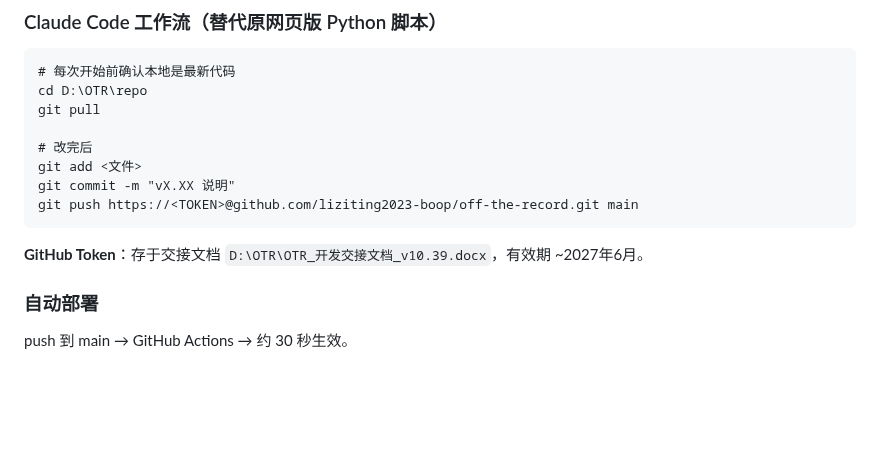
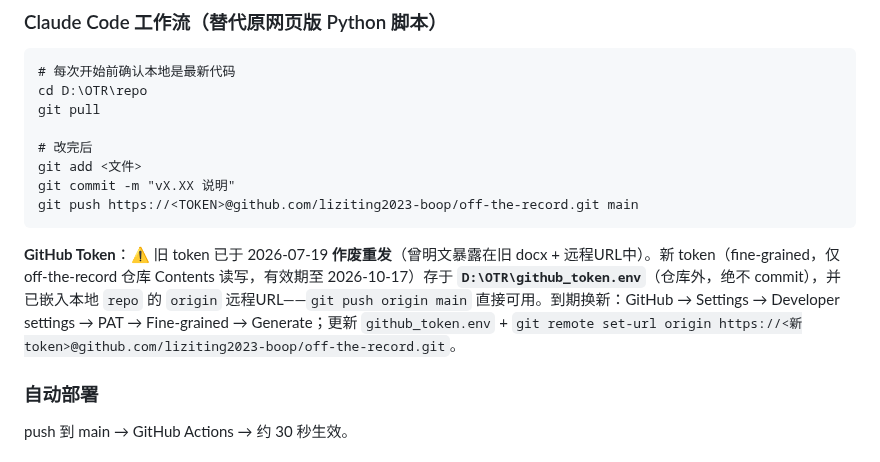
Before and after one commit to liziting2023-boop/off-the-record, a Markdown page: CLAUDE.md, the part around the change. Rendered like a GitHub page; blank space fills up the shorter version.

Commit message:
docs: rotate GitHub token — record new credential location + rotation steps
Co-Authored-By: Claude Opus 4.8 <noreply@anthropic.com>

````diff
--- a/CLAUDE.md
+++ b/CLAUDE.md
@@ -173,7 +173,7 @@ git commit -m "vX.XX 说明"
 git push https://<TOKEN>@github.com/liziting2023-boop/off-the-record.git main
 ```
 
-**GitHub Token**：存于交接文档 `D:\OTR\OTR_开发交接文档_v10.39.docx`，有效期 ~2027年6月。
+**GitHub Token**：⚠️ 旧 token 已于 2026-07-19 **作废重发**（曾明文暴露在旧 docx + 远程URL中）。新 token（fine-grained，仅 off-the-record 仓库 Contents 读写，有效期至 2026-10-17）存于 **`D:\OTR\github_token.env`**（仓库外，绝不 commit），并已嵌入本地 `repo` 的 `origin` 远程URL——`git push origin main` 直接可用。到期换新：GitHub → Settings → Developer settings → PAT → Fine-grained → Generate；更新 `github_token.env` + `git remote set-url origin https://<新token>@github.com/liziting2023-boop/off-the-record.git`。
 
 ### 自动部署
 push 到 main → GitHub Actions → 约 30 秒生效。
````
